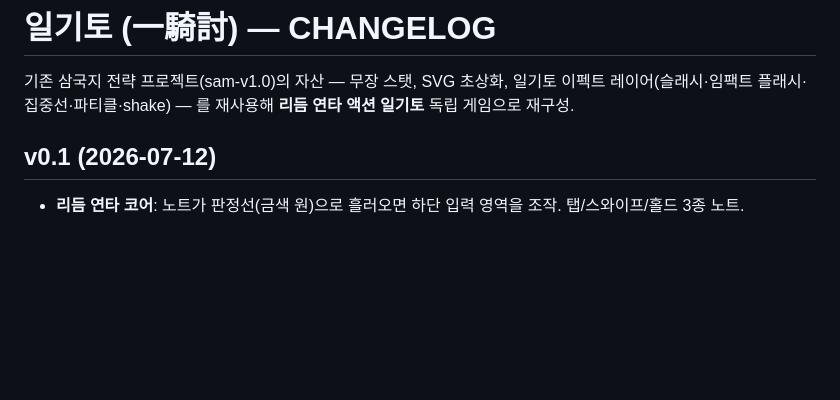
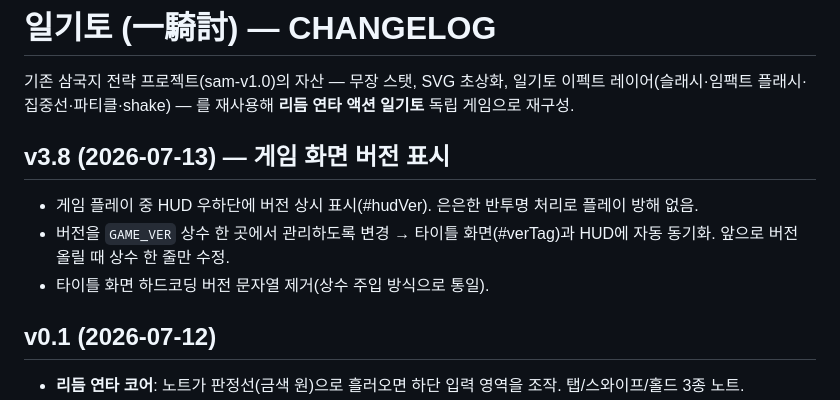
Before and after one commit to aaronkyung-a11y/musou, a Markdown page: CHANGELOG.md, the part around the change. Drawn GitHub-style; blank space fills up the shorter version.

Commit message:
docs: v3.8 changelog

```diff
--- a/CHANGELOG.md
+++ b/CHANGELOG.md
@@ -1,6 +1,11 @@
 # 일기토 (一騎討) — CHANGELOG
 
 기존 삼국지 전략 프로젝트(sam-v1.0)의 자산 — 무장 스탯, SVG 초상화, 일기토 이펙트 레이어(슬래시·임팩트 플래시·집중선·파티클·shake) — 를 재사용해 **리듬 연타 액션 일기토** 독립 게임으로 재구성.
+
+## v3.8 (2026-07-13) — 게임 화면 버전 표시
+- 게임 플레이 중 HUD 우하단에 버전 상시 표시(#hudVer). 은은한 반투명 처리로 플레이 방해 없음.
+- 버전을 `GAME_VER` 상수 한 곳에서 관리하도록 변경 → 타이틀 화면(#verTag)과 HUD에 자동 동기화. 앞으로 버전 올릴 때 상수 한 줄만 수정.
+- 타이틀 화면 하드코딩 버전 문자열 제거(상수 주입 방식으로 통일).
 
 ## v0.1 (2026-07-12)
 - **리듬 연타 코어**: 노트가 판정선(금색 원)으로 흘러오면 하단 입력 영역을 조작. 탭/스와이프/홀드 3종 노트.
```
